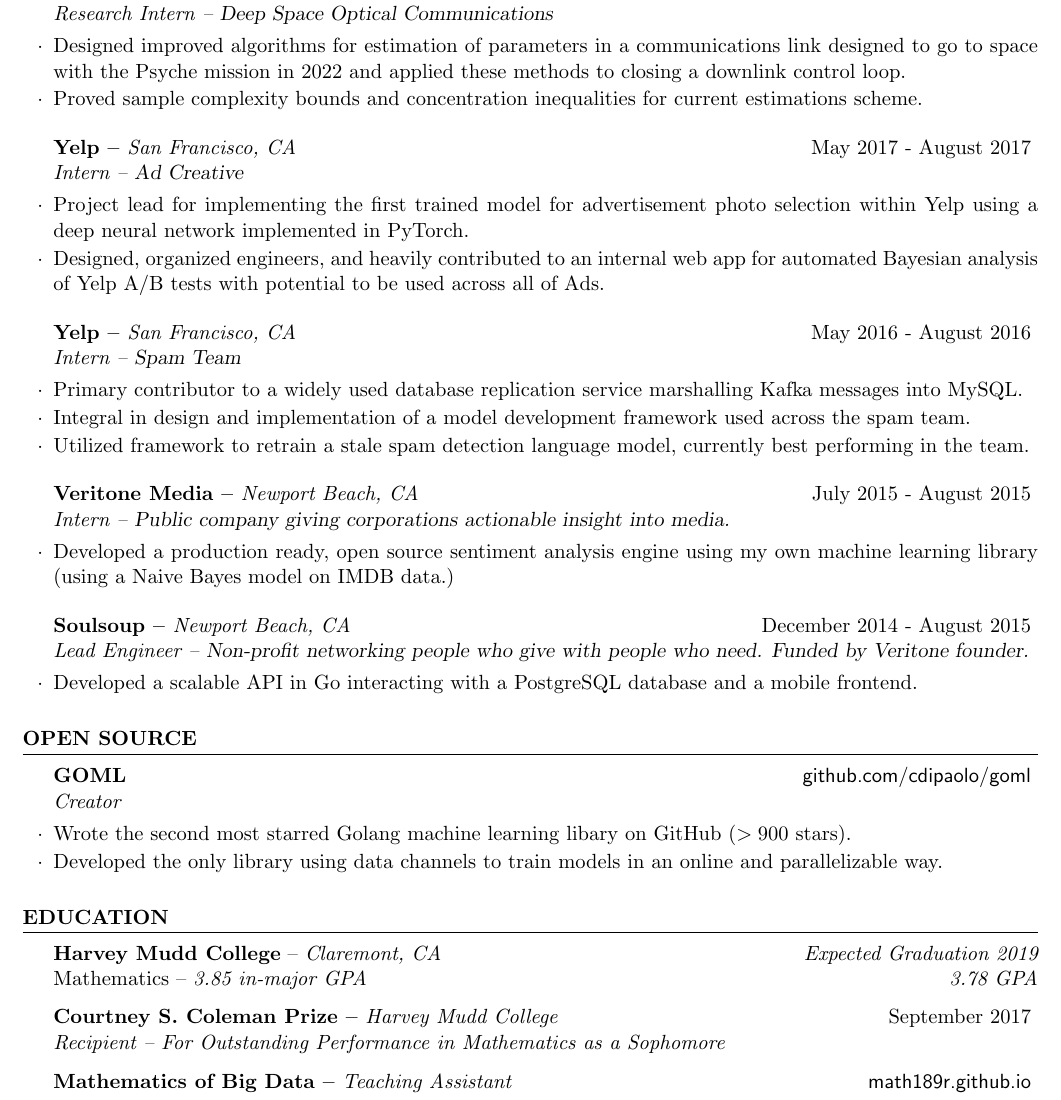
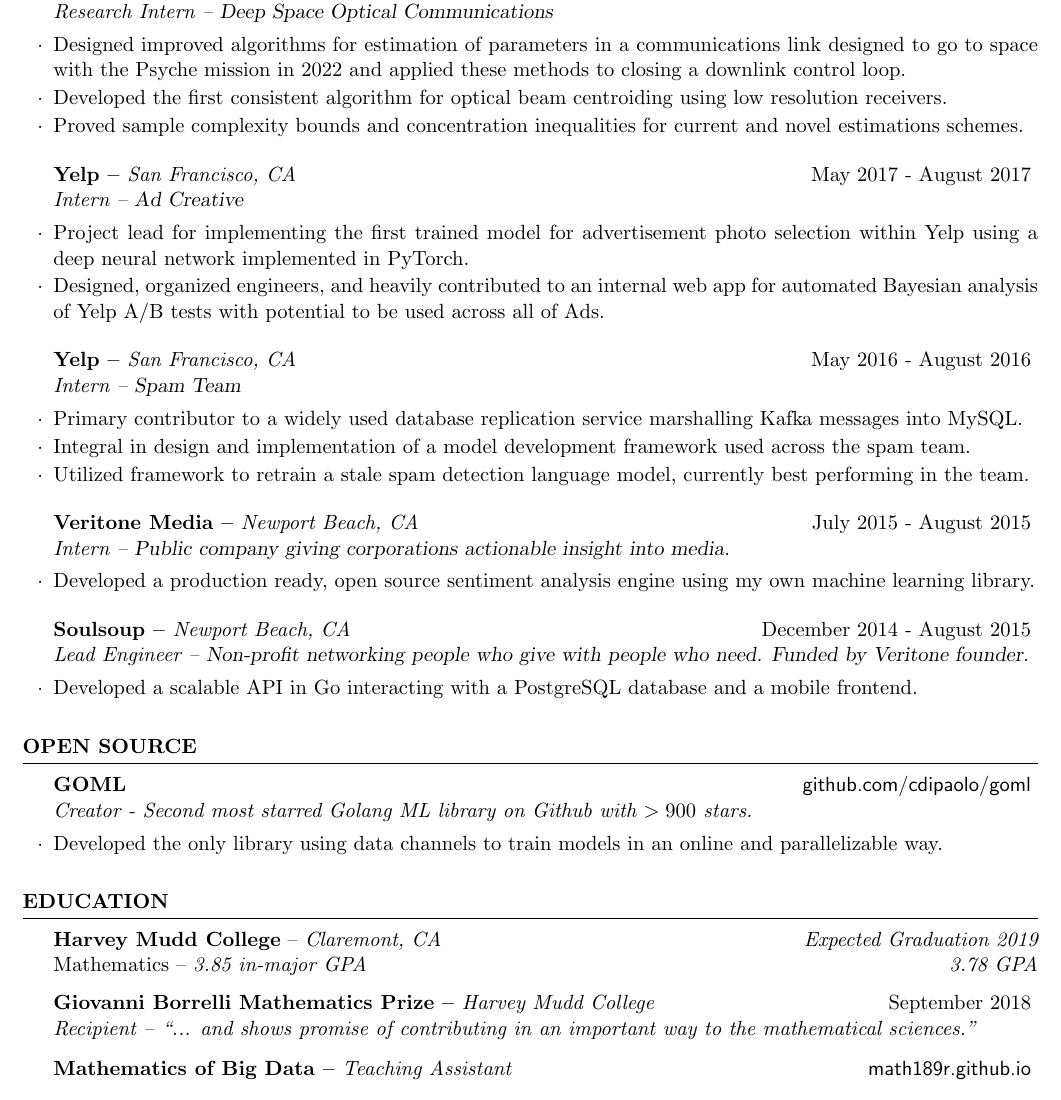
Before and after one commit to cdipaolo/resume, a LaTeX CV (resume.tex): part of the page, cut so that both start at the same text. Compiled offline with pdfLaTeX.

Commit message:
update resume with new award!!

```diff
--- a/resume.tex
+++ b/resume.tex
@@ -26,7 +26,8 @@
 \item Designed improved algorithms for estimation of parameters in a communications link designed
     to go to space with the Psyche mission in 2022 and applied these methods to closing a downlink
     control loop.
-\item Proved sample complexity bounds and concentration inequalities for current estimations scheme.
+\item Developed the first consistent algorithm for optical beam centroiding using low resolution receivers.
+\item Proved sample complexity bounds and concentration inequalities for current and novel estimations schemes.
 \end{rSubsection}
 
 \begin{rSubsection}{Yelp -- {\it San Francisco, CA}}{May 2017 - August 2017}{Intern -- {\sl Ad Creative}}
@@ -47,7 +48,7 @@
 
 \begin{rSubsection}{Veritone Media -- {\it Newport Beach, CA}}{July 2015 - August 2015}{Intern -- {\sl Public company giving corporations actionable insight into media.}}
 
-\item Developed a production ready, open source sentiment analysis engine using my own machine learning library (using a Naive Bayes model on IMDB data.)
+\item Developed a production ready, open source sentiment analysis engine using my own machine learning library.
 \end{rSubsection}
 
 \begin{rSubsection}{Soulsoup -- {\it Newport Beach, CA}}{December 2014 - August 2015}{Lead Engineer -- {\sl Non-profit networking people who give with people who need. Funded by Veritone founder.}}
@@ -64,9 +65,8 @@
 
 \begin{rSection}{OPEN SOURCE}
 
-\begin{rSubsection}{GOML}{\textsf{github.com/cdipaolo/goml}}{Creator}
+\begin{rSubsection}{GOML}{\textsf{github.com/cdipaolo/goml}}{Creator - Second most starred Golang ML library on Github with $> 900$ stars.}
 
-\item Wrote the second most starred Golang machine learning libary on GitHub ($>900$ stars).
 \item Developed the only library using data channels to train models in an online and parallelizable way.
 \end{rSubsection}
 
@@ -82,7 +82,7 @@
 {{\bf Harvey Mudd College} -- {\it Claremont, CA}} \hfill {\em Expected Graduation 2019} \\
 Mathematics -- {\em 3.85 in-major GPA} \hfill {\em 3.78 GPA}\\[-1.25em]
 
-\begin{rSubsection}{Courtney S. Coleman Prize -- {\it Harvey Mudd College}}{September 2017}{Recipient -- For Outstanding Performance in Mathematics as a Sophomore}
+\begin{rSubsection}{Giovanni Borrelli Mathematics Prize -- {\it Harvey Mudd College}}{September 2018}{Recipient -- ``... and shows promise of contributing in an important way to the mathematical sciences.''}
 \item\quad\\[-3.25em]
 \end{rSubsection}
 
```
Also changed, not shown: resume.pdf.
